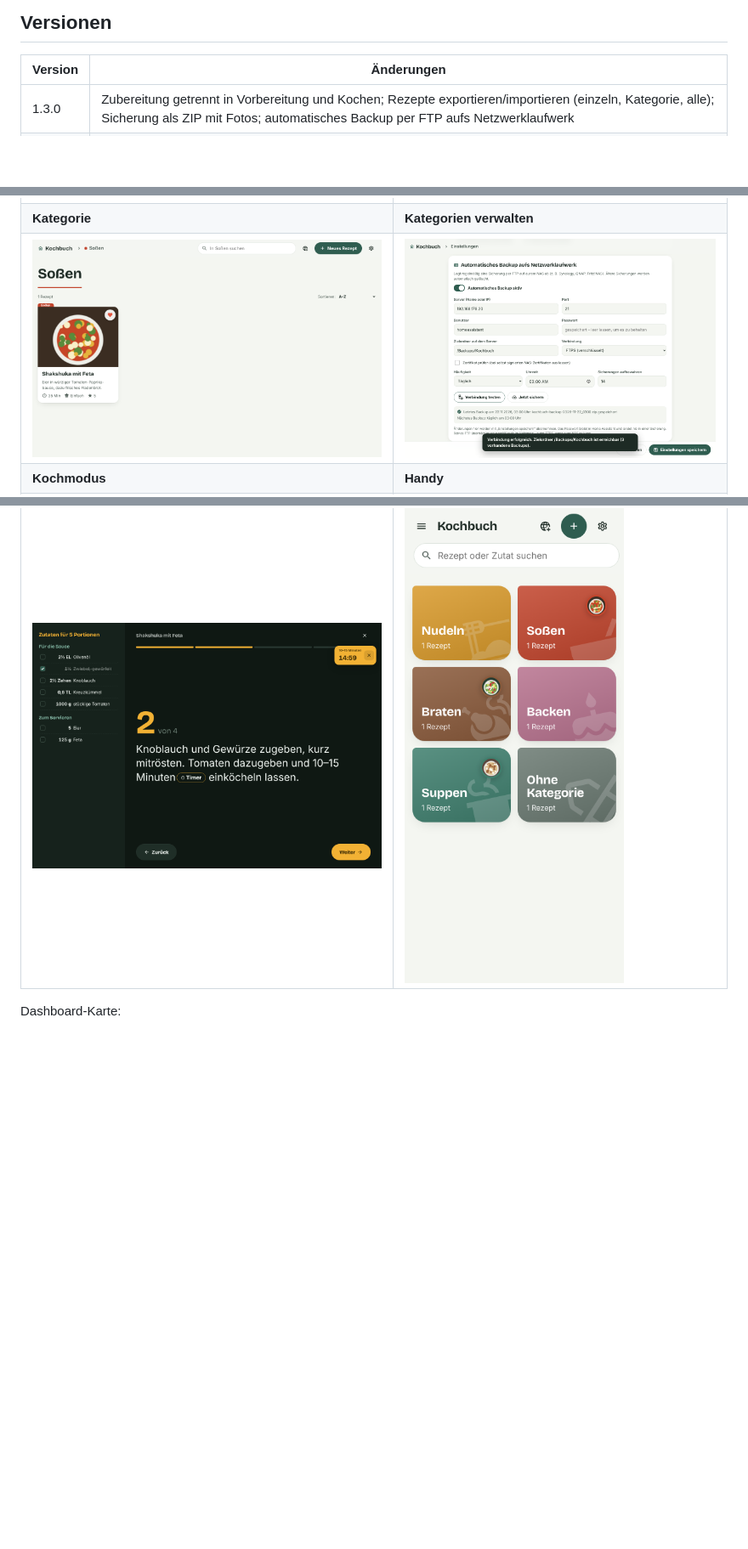
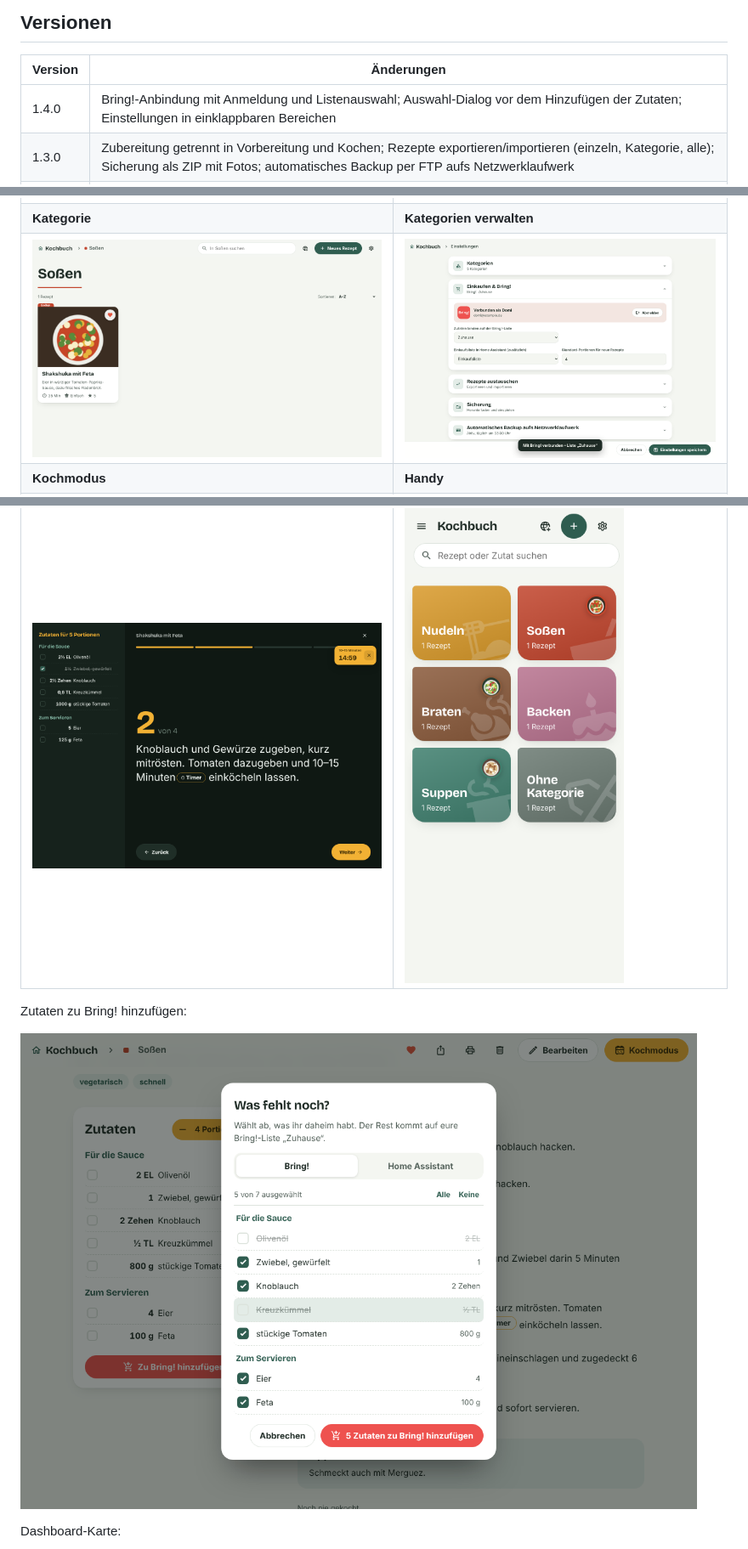
Before and after one commit to domiundergroun/Kochrezepte, a Markdown page: README.md, 3 parts joined by grey strips. Shown at 85% size. Rendered like a GitHub page; pictures changed too: docs/screenshots/bring.png (added), docs/screenshots/einstellungen.png; blank space fills up the shorter version.

```diff
--- a/README.md
+++ b/README.md
@@ -61,6 +62,7 @@ anzahl: 4          # bei favoriten/neu
 
 | Version | Änderungen |
 |---|---|
+| 1.4.0 | Bring!-Anbindung mit Anmeldung und Listenauswahl; Auswahl-Dialog vor dem Hinzufügen der Zutaten; Einstellungen in einklappbaren Bereichen |
 | 1.3.0 | Zubereitung getrennt in Vorbereitung und Kochen; Rezepte exportieren/importieren (einzeln, Kategorie, alle); Sicherung als ZIP mit Fotos; automatisches Backup per FTP aufs Netzwerklaufwerk |
 | 1.2.0 | Startseite zeigt nur noch die Kategorien; Reiterleiste ersetzt durch „Kochbuch › Kategorie“ zum Zurückspringen; Kategorie beim Rezept ist Pflicht; beim Löschen einer Kategorie wählt ihr, wohin die Rezepte wandern |
 | 1.1.0 | Startseite zeigt die Kategorien als Kacheln; Kategorien in den Einstellungen anlegen, bearbeiten, sortieren und löschen; neue Standard-Kategorien Nudeln, Soßen, Braten, Backen, Suppen |
@@ -77,6 +79,10 @@ anzahl: 4          # bei favoriten/neu
 | **Kochmodus** | **Handy** |
 | ![Kochmodus](docs/screenshots/4_cook.png) | ![Handy](docs/screenshots/6_mobile.png) |
 
+Zutaten zu Bring! hinzufügen:
+
+![Bring!](docs/screenshots/bring.png)
+
 Dashboard-Karte:
 
 ![Karte](docs/screenshots/9_card.png)
```
Also changed, not shown: other parts of README.md (+3 -2 lines), 6 other files.
